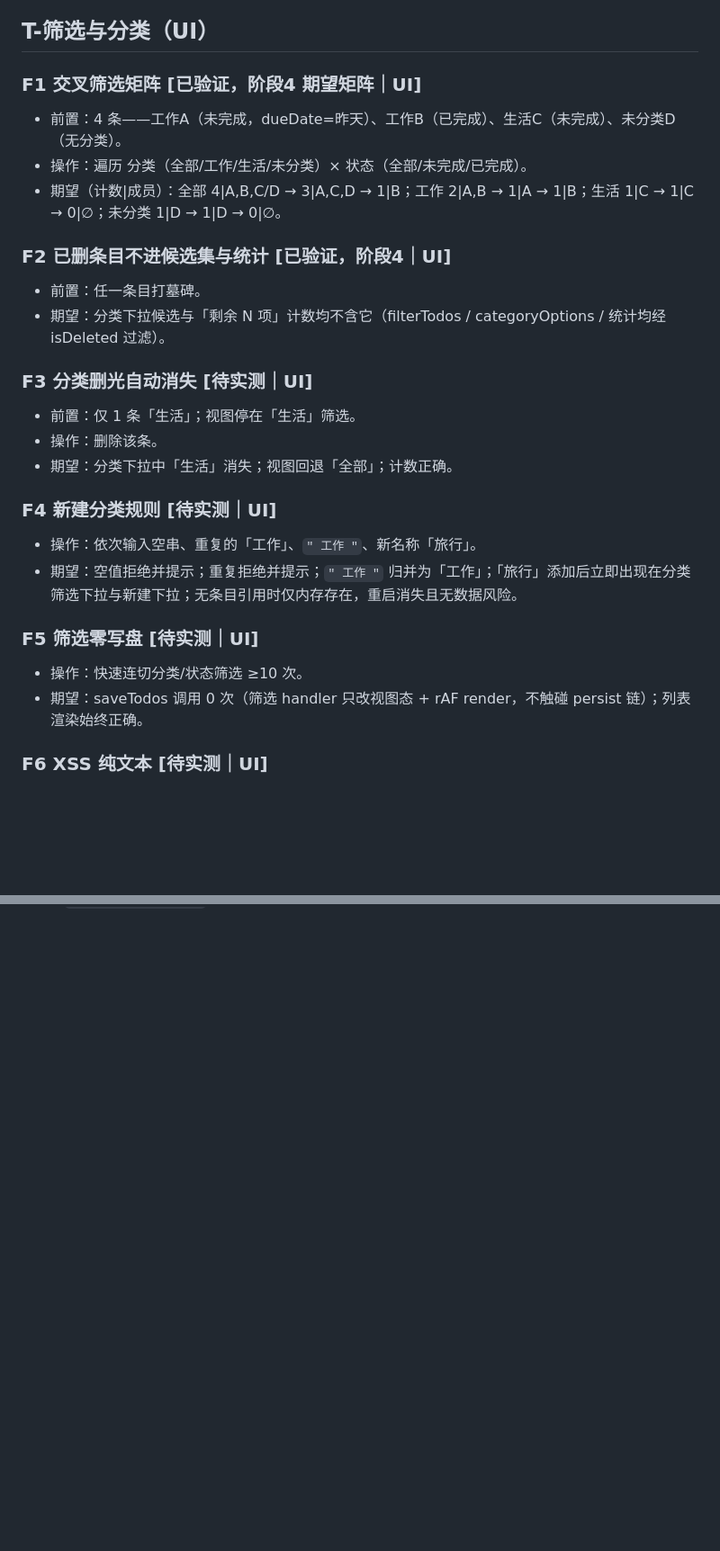
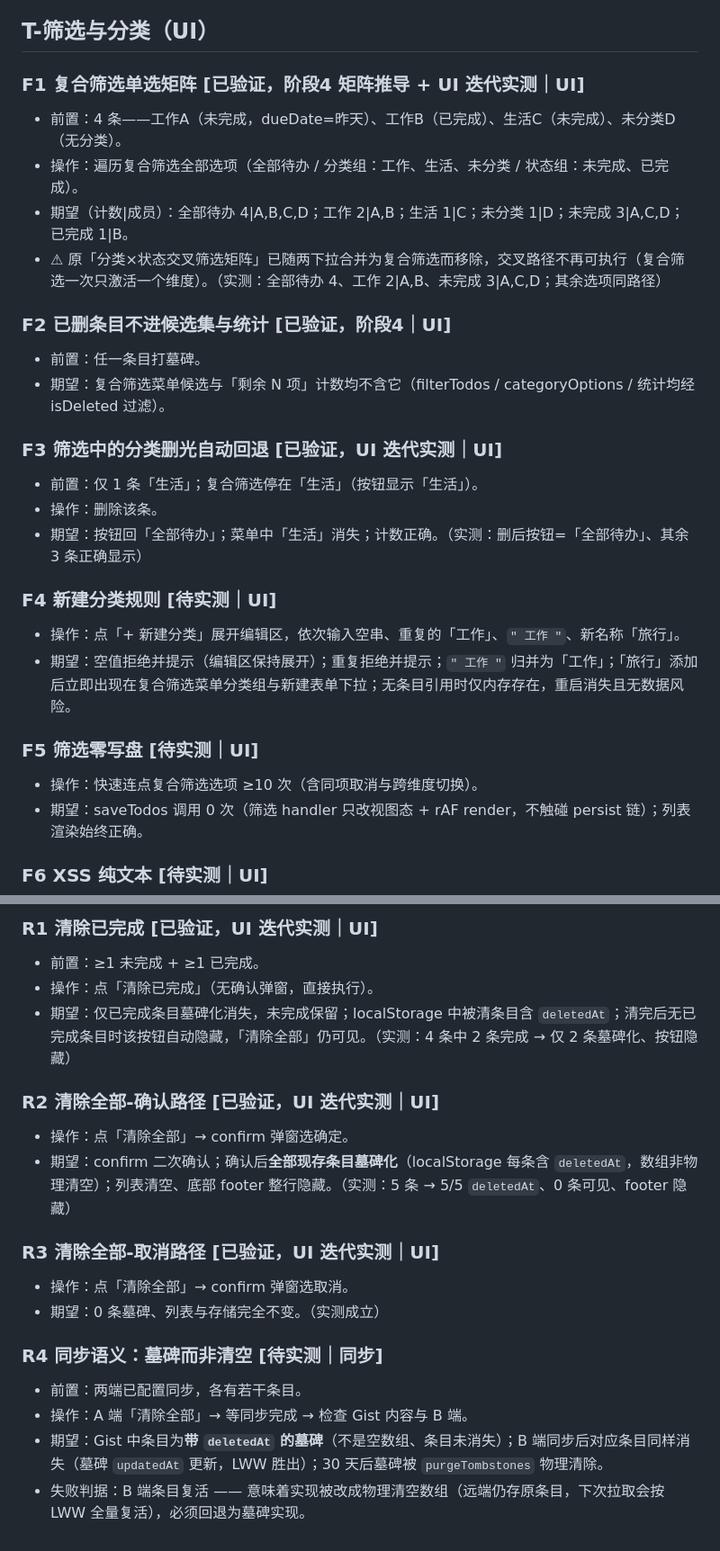
Before and after one commit to zhaojinyue789/my-tobo, a Markdown page: TEST_CASES.md, 2 parts joined by grey strips. Shown at 90% size. Drawn GitHub-style; blank space fills up the shorter version.

```diff
--- a/TEST_CASES.md
+++ b/TEST_CASES.md
@@ -106,26 +106,27 @@
 
 ## T-筛选与分类（UI）
 
-### F1 交叉筛选矩阵 [已验证，阶段4 期望矩阵｜UI]
+### F1 复合筛选单选矩阵 [已验证，阶段4 矩阵推导 + UI 迭代实测｜UI]
 - 前置：4 条——工作A（未完成，dueDate=昨天）、工作B（已完成）、生活C（未完成）、未分类D（无分类）。
-- 操作：遍历 分类（全部/工作/生活/未分类）× 状态（全部/未完成/已完成）。
-- 期望（计数|成员）：全部 4|A,B,C/D → 3|A,C,D → 1|B；工作 2|A,B → 1|A → 1|B；生活 1|C → 1|C → 0|∅；未分类 1|D → 1|D → 0|∅。
+- 操作：遍历复合筛选全部选项（全部待办 / 分类组：工作、生活、未分类 / 状态组：未完成、已完成）。
+- 期望（计数|成员）：全部待办 4|A,B,C,D；工作 2|A,B；生活 1|C；未分类 1|D；未完成 3|A,C,D；已完成 1|B。
+- ⚠ 原「分类×状态交叉筛选矩阵」已随两下拉合并为复合筛选而移除，交叉路径不再可执行（复合筛选一次只激活一个维度）。（实测：全部待办 4、工作 2|A,B、未完成 3|A,C,D；其余选项同路径）
 
 ### F2 已删条目不进候选集与统计 [已验证，阶段4｜UI]
 - 前置：任一条目打墓碑。
-- 期望：分类下拉候选与「剩余 N 项」计数均不含它（filterTodos / categoryOptions / 统计均经 isDeleted 过滤）。
+- 期望：复合筛选菜单候选与「剩余 N 项」计数均不含它（filterTodos / categoryOptions / 统计均经 isDeleted 过滤）。
 
-### F3 分类删光自动消失 [待实测｜UI]
-- 前置：仅 1 条「生活」；视图停在「生活」筛选。
+### F3 筛选中的分类删光自动回退 [已验证，UI 迭代实测｜UI]
+- 前置：仅 1 条「生活」；复合筛选停在「生活」（按钮显示「生活」）。
 - 操作：删除该条。
-- 期望：分类下拉中「生活」消失；视图回退「全部」；计数正确。
+- 期望：按钮回「全部待办」；菜单中「生活」消失；计数正确。（实测：删后按钮=「全部待办」、其余 3 条正确显示）
 
 ### F4 新建分类规则 [待实测｜UI]
-- 操作：依次输入空串、重复的「工作」、`" 工作 "`、新名称「旅行」。
-- 期望：空值拒绝并提示；重复拒绝并提示；`" 工作 "` 归并为「工作」；「旅行」添加后立即出现在分类筛选下拉与新建下拉；无条目引用时仅内存存在，重启消失且无数据风险。
+- 操作：点「+ 新建分类」展开编辑区，依次输入空串、重复的「工作」、`" 工作 "`、新名称「旅行」。
+- 期望：空值拒绝并提示（编辑区保持展开）；重复拒绝并提示；`" 工作 "` 归并为「工作」；「旅行」添加后立即出现在复合筛选菜单分类组与新建表单下拉；无条目引用时仅内存存在，重启消失且无数据风险。
 
 ### F5 筛选零写盘 [待实测｜UI]
-- 操作：快速连切分类/状态筛选 ≥10 次。
+- 操作：快速连点复合筛选选项 ≥10 次（含同项取消与跨维度切换）。
 - 期望：saveTodos 调用 0 次（筛选 handler 只改视图态 + rAF render，不触碰 persist 链）；列表渲染始终正确。
 
 ### F6 XSS 纯文本 [待实测｜UI]
@@ -191,0 +236,18 @@
+### R1 清除已完成 [已验证，UI 迭代实测｜UI]
+- 前置：≥1 未完成 + ≥1 已完成。
+- 操作：点「清除已完成」（无确认弹窗，直接执行）。
+- 期望：仅已完成条目墓碑化消失，未完成保留；localStorage 中被清条目含 `deletedAt`；清完后无已完成条目时该按钮自动隐藏，「清除全部」仍可见。（实测：4 条中 2 条完成 → 仅 2 条墓碑化、按钮隐藏）
+
+### R2 清除全部-确认路径 [已验证，UI 迭代实测｜UI]
+- 操作：点「清除全部」→ confirm 弹窗选确定。
+- 期望：confirm 二次确认；确认后**全部现存条目墓碑化**（localStorage 每条含 `deletedAt`，数组非物理清空）；列表清空、底部 footer 整行隐藏。（实测：5 条 → 5/5 `deletedAt`、0 条可见、footer 隐藏）
+
+### R3 清除全部-取消路径 [已验证，UI 迭代实测｜UI]
+- 操作：点「清除全部」→ confirm 弹窗选取消。
+- 期望：0 条墓碑、列表与存储完全不变。（实测成立）
+
+### R4 同步语义：墓碑而非清空 [待实测｜同步]
+- 前置：两端已配置同步，各有若干条目。
+- 操作：A 端「清除全部」→ 等同步完成 → 检查 Gist 内容与 B 端。
+- 期望：Gist 中条目为**带 `deletedAt` 的墓碑**（不是空数组、条目未消失）；B 端同步后对应条目同样消失（墓碑 `updatedAt` 更新，LWW 胜出）；30 天后墓碑被 `purgeTombstones` 物理清除。
+- 失败判据：B 端条目复活 —— 意味着实现被改成物理清空数组（远端仍存原条目，下次拉取会按 LWW 全量复活），必须回退为墓碑实现。
```
Also changed, not shown: other parts of TEST_CASES.md (+43 -0 lines).
